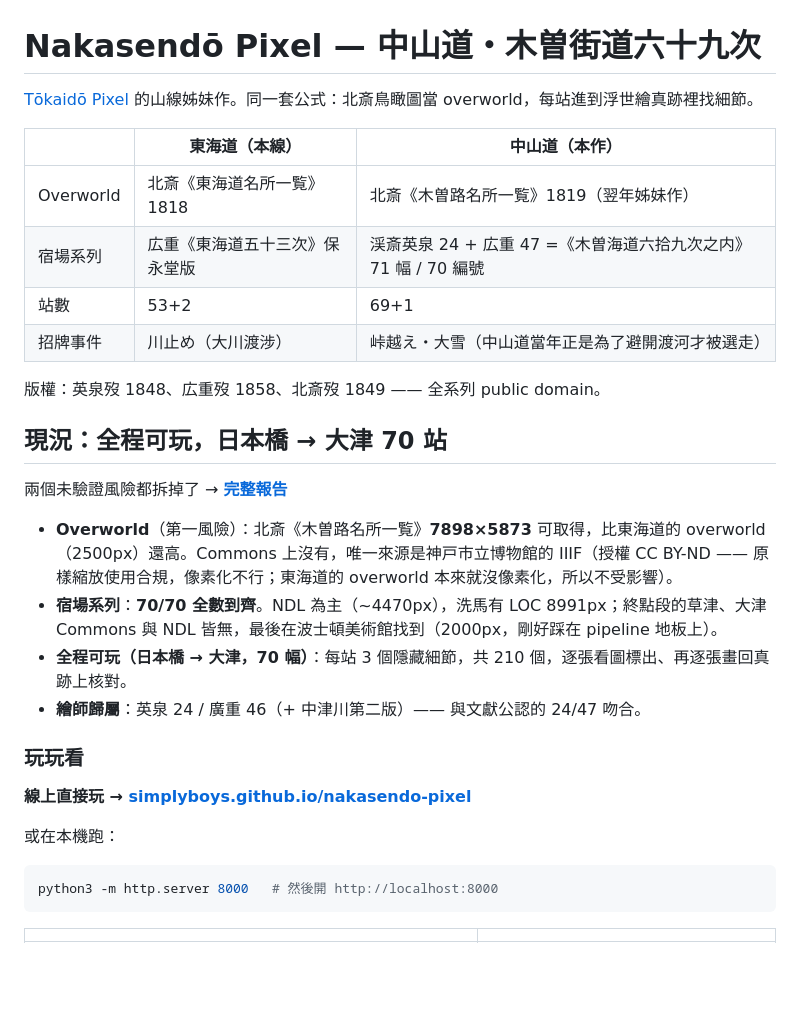
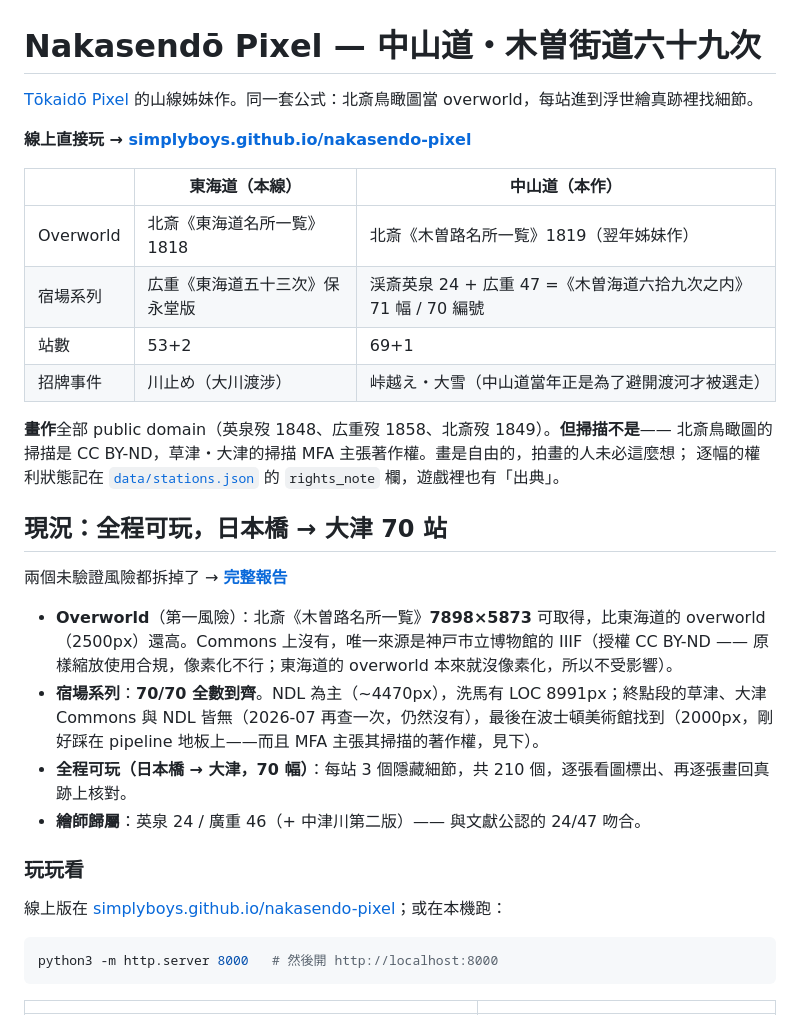
Before and after one commit to SIMPLYBOYS/nakasendo-pixel, a Markdown page: README.md, the part around one of its changes. GitHub-like rendering; blank space fills up the shorter version.

````diff
--- a/README.md
+++ b/README.md
@@ -1,6 +1,8 @@
 # Nakasendō Pixel — 中山道・木曽街道六十九次
 
-[Tōkaidō Pixel](../tokaido-pixel) 的山線姊妹作。同一套公式：北斎鳥瞰圖當 overworld，每站進到浮世繪真跡裡找細節。
+[Tōkaidō Pixel](https://github.com/SIMPLYBOYS/tokaido-pixel) 的山線姊妹作。同一套公式：北斎鳥瞰圖當 overworld，每站進到浮世繪真跡裡找細節。
+
+**線上直接玩 → [simplyboys.github.io/nakasendo-pixel](https://simplyboys.github.io/nakasendo-pixel/)**
 
 | | 東海道（本線） | 中山道（本作） |
 |---|---|---|
@@ -9,22 +11,22 @@
 | 站數 | 53+2 | 69+1 |
 | 招牌事件 | 川止め（大川渡涉） | 峠越え・大雪（中山道當年正是為了避開渡河才被選走） |
 
-版權：英泉歿 1848、広重歿 1858、北斎歿 1849 —— 全系列 public domain。
+**畫作**全部 public domain（英泉歿 1848、広重歿 1858、北斎歿 1849）。**但掃描不是**——
+北斎鳥瞰圖的掃描是 CC BY-ND，草津・大津的掃描 MFA 主張著作權。畫是自由的，拍畫的人未必這麼想；
+逐幅的權利狀態記在 [`data/stations.json`](data/stations.json) 的 `rights_note` 欄，遊戲裡也有「出典」。
 
 ## 現況：全程可玩，日本橋 → 大津 70 站
 
 兩個未驗證風險都拆掉了 →  **[完整報告](docs/phase0-asset-survey.md)**
 
 - **Overworld**（第一風險）：北斎《木曽路名所一覧》**7898×5873** 可取得，比東海道的 overworld（2500px）還高。Commons 上沒有，唯一來源是神戸市立博物館的 IIIF（授權 CC BY-ND —— 原樣縮放使用合規，像素化不行；東海道的 overworld 本來就沒像素化，所以不受影響）。
-- **宿場系列**：**70/70 全數到齊**。NDL 為主（~4470px），洗馬有 LOC 8991px；終點段的草津、大津 Commons 與 NDL 皆無，最後在波士頓美術館找到（2000px，剛好踩在 pipeline 地板上）。
+- **宿場系列**：**70/70 全數到齊**。NDL 為主（~4470px），洗馬有 LOC 8991px；終點段的草津、大津 Commons 與 NDL 皆無（2026-07 再查一次，仍然沒有），最後在波士頓美術館找到（2000px，剛好踩在 pipeline 地板上——而且 MFA 主張其掃描的著作權，見下）。
 - **全程可玩（日本橋 → 大津，70 幅）**：每站 3 個隱藏細節，共 210 個，逐張看圖標出、再逐張畫回真跡上核對。
 - **繪師歸屬**：英泉 24 / 廣重 46（+ 中津川第二版）—— 與文獻公認的 24/47 吻合。
 
 ### 玩玩看
 
-**線上直接玩 → [simplyboys.github.io/nakasendo-pixel](https://simplyboys.github.io/nakasendo-pixel/)**
-
-或在本機跑：
+線上版在 [simplyboys.github.io/nakasendo-pixel](https://simplyboys.github.io/nakasendo-pixel/)；或在本機跑：
 
 ```bash
 python3 -m http.server 8000   # 然後開 http://localhost:8000
````
Also changed, not shown: other parts of README.md (+37 -6 lines).
